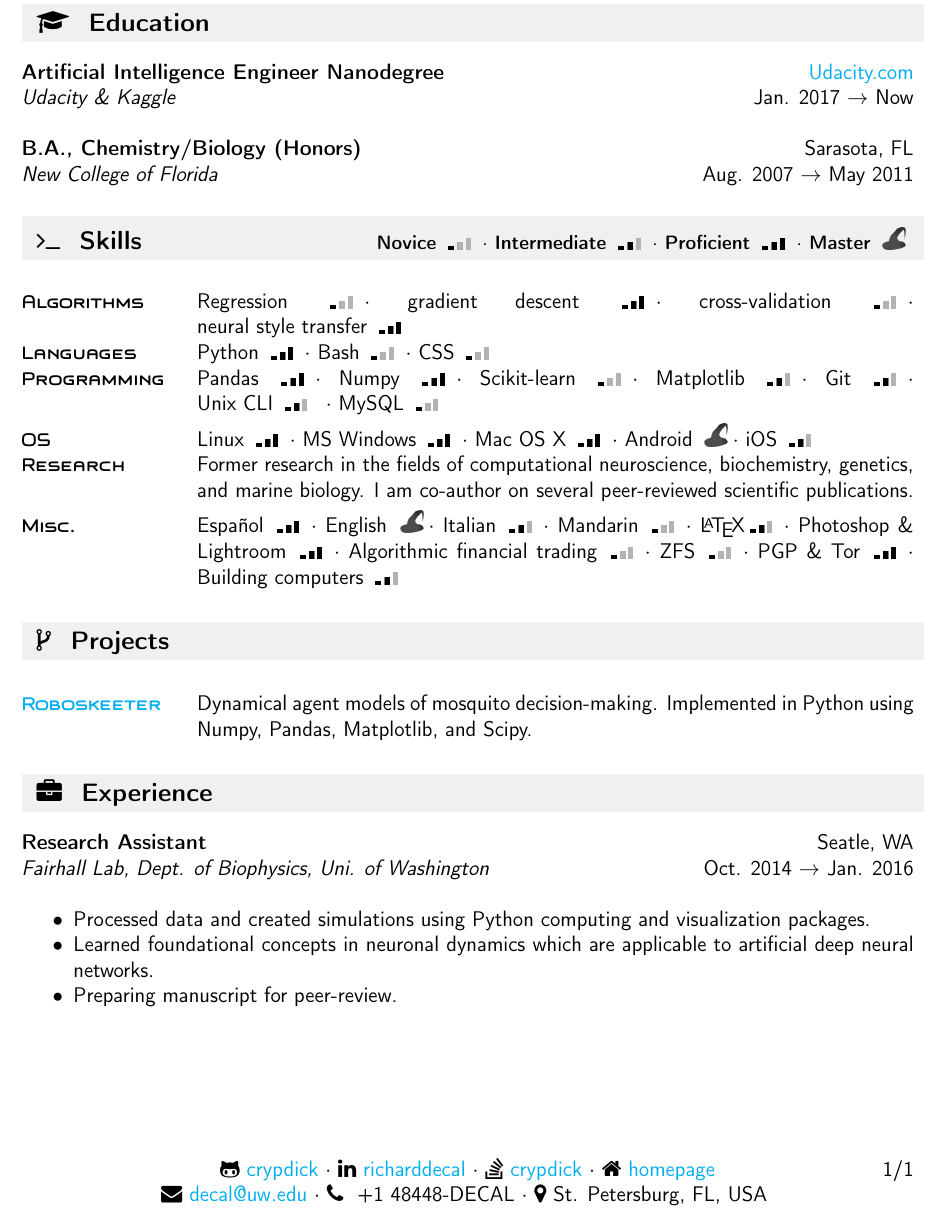
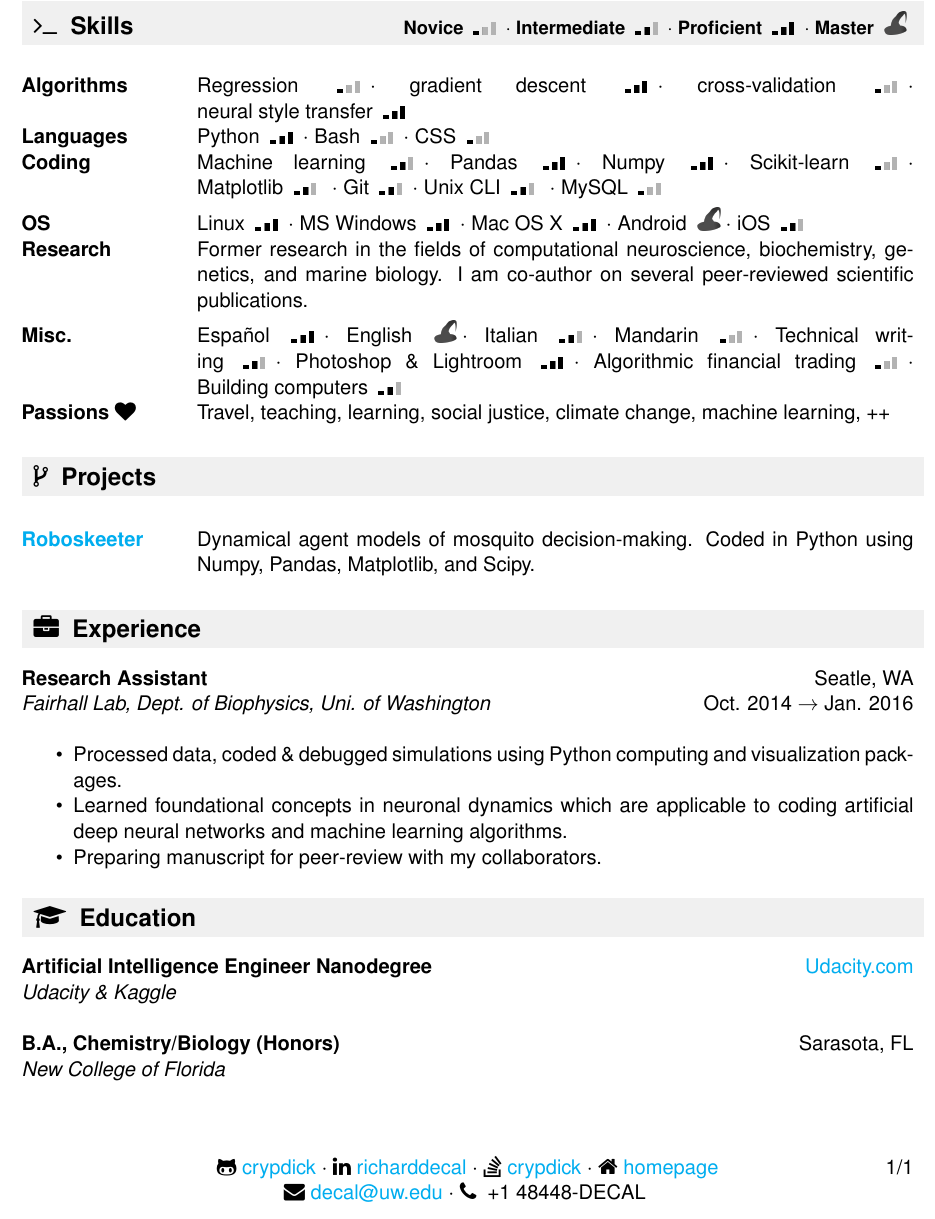
Before and after one commit to crypdick/Decal-LaTeX-CV, a LaTeX CV (RDecal CV - AI engineer.tex): part of the page, cut so that both start at the same text. Compiled offline with pdfLaTeX.

Commit message:
following rubric recs

```diff
--- a/RDecal CV - AI engineer.tex
+++ b/RDecal CV - AI engineer.tex
@@ -8,9 +8,6 @@
 %This work is licensed under the Creative Commons Attribution-Noncommercial-Share Alike 2.5 License. To view a copy of this license, visit http://creativecommons.org/licenses/by-nc-sa/2.5/ or send a letter to Creative Commons, 543 Howard Street, 5th Floor, San Francisco, California, 94105, USA.
 
 \documentclass[a4paper,12pt]{article}
-
-% Sans Seriff is the way
-\renewcommand{\familydefault}{\sfdefault}
 
 % for skill bars
 \usepackage{graphicx}
@@ -62,8 +56,9 @@
 %\setstretch{0.9}
 %\halfspacing
 
-% fancy font for skills
-\usepackage{fetamont}
+% Helvetica
+\usepackage[scaled]{helvet}
+\renewcommand\familydefault{\sfdefault}
 \usepackage[T1]{fontenc}
 
 % symols
@@ -75,7 +70,7 @@
 \pagestyle{fancy}
 \renewcommand{\headrulewidth}{0pt}  % gets rid of horizontal rule in header
 \rhead{\textit{updated \Today}}
-\cfoot{\faGithubAlt~\href{https://github.com/crypdick}{crypdick}  $\cdot$ \faLinkedin~\href{https://www.linkedin.com/in/richarddecal/}{richarddecal} $\cdot$ \faStackOverflow~\href{https://stackoverflow.com/users/4212158/crypdick}{crypdick}  $\cdot$ \faHome~\href{http://www.richarddecal.com}{homepage}  \\ \faEnvelope ~\href{mailto:decal@uw.edu}{decal@uw.edu}  $\cdot$ \faPhone~ +1 48448-DECAL $\cdot$ \faMapMarker~St. Petersburg, FL, USA } % except the center \\
+\cfoot{\faGithubAlt~\href{https://github.com/crypdick}{crypdick}  $\cdot$ \faLinkedin~\href{https://www.linkedin.com/in/richarddecal/}{richarddecal} $\cdot$ \faStackOverflow~\href{https://stackoverflow.com/users/4212158/crypdick}{crypdick}  $\cdot$ \faHome~\href{http://www.richarddecal.com}{homepage}  \\ \faEnvelope ~\href{mailto:decal@uw.edu}{decal@uw.edu}  $\cdot$ \faPhone~ +1 48448-DECAL }% $\cdot$ \faMapMarker~St. Petersburg, FL, USA } % except the center \\
 \rfoot{\thepage/\pageref{LastPage}}
 
 %Grey heading bars
@@ -109,35 +104,18 @@
 
 {\Huge Richard Boeri Decal} \\
 
-%\begin{tabular*}{7in}{l@{\extracolsep{\fill}}r}
-%\textbf{\Huge Richard Boeri Decal}%   \\
-
-
-%\end{tabular*}
-%\\
-%\\
-
-
-%%%%%%%%%%%%%%%%%%%%%%%%%%%%%%
-\resheading{~\faGraduationCap~ Education}
-
-    \ressubheading{Artificial Intelligence Engineer Nanodegree}{\href{https://www.udacity.com/nanodegree}{Udacity.com}}{Udacity \& Kaggle}{Jan. 2017 $\rightarrow$ Now}
-
-    \ressubheading{B.A., Chemistry/Biology (Honors)}{Sarasota, FL}{New College of Florida}{Aug. 2007 $\rightarrow$ May 2011}
-   % Thesis: ``Ebbs and Glows: Quantifying Small RNA Concentrations in \textit{C. elegans}''\\
-
-  %  \ressubheading{Harriet L. Wilkes Honors College}{Jupiter, FL}{Early admission in lieu of a high school senior year}{Sep. 2006 $\rightarrow$ May 2007}
 
 %%%%%%%%%%%%%%%%%%%%%%%%%%%%%%
 \resheading{~\faTerminal~ Skills \hfill \small{Novice \OneBar $\cdot$ Intermediate \TwoBar $\cdot$ Proficient \ThreeBar $\cdot$ Master \FourBar }}
 
 \begin{tabularx}{\textwidth}{p{3.5cm}>{\arraybackslash}X}
-  {\ffmfamily\bfseries{Algorithms}} & Regression \OneBar $\cdot$ gradient descent \ThreeBar $\cdot$ cross-validation \OneBar $\cdot$ \mbox{neural style transfer \ThreeBar} \\
-  {\ffmfamily\bfseries{Languages}} & Python \ThreeBar $\cdot$ Bash  \OneBar $\cdot$ CSS \OneBar \\
-  {\ffmfamily\bfseries{Programming}} & Pandas  \ThreeBar $\cdot$ Numpy  \ThreeBar $\cdot$ Scikit-learn  \OneBar $\cdot$ Matplotlib  \TwoBar $\cdot$ Git \TwoBar $\cdot$ \mbox{Unix CLI \TwoBar} $\cdot$  MySQL \OneBar \\
-  {\ffmfamily\bfseries{OS}} & Linux \ThreeBar $\cdot$ MS Windows \ThreeBar $\cdot$  Mac OS X \ThreeBar $\cdot$ Android \FourBar $\cdot$ iOS \TwoBar \\
-  {\ffmfamily\bfseries{Research }} &  Former research in the fields of computational neuroscience, biochemistry, genetics, and marine biology. I am co-author on several peer-reviewed scientific publications.\\
-  {\ffmfamily\bfseries{Misc.}} & Espa\~nol \ThreeBar $\cdot$ English \FourBar $\cdot$ Italian \TwoBar  $\cdot$ Mandarin \OneBar  $\cdot$ \LaTeX \TwoBar  $\cdot$  Photoshop \& Lightroom \ThreeBar  $\cdot$ Algorithmic financial trading \OneBar  $\cdot$ ZFS \OneBar $\cdot$ PGP \& Tor \ThreeBar $\cdot$ \mbox{Building computers \TwoBar}
+  \bfseries{Algorithms} & Regression \OneBar $\cdot$ gradient descent \ThreeBar $\cdot$ cross-validation \OneBar $\cdot$ \mbox{neural style transfer \ThreeBar} \\
+  \bfseries{Languages} & Python \ThreeBar $\cdot$ Bash  \OneBar $\cdot$ CSS \OneBar \\
+  \bfseries{Coding} & Machine learning \TwoBar $\cdot$ Pandas  \ThreeBar $\cdot$ Numpy  \ThreeBar $\cdot$ Scikit-learn  \OneBar $\cdot$ \mbox{Matplotlib  \TwoBar} $\cdot$ Git \TwoBar $\cdot$ \mbox{Unix CLI \TwoBar} $\cdot$  MySQL \OneBar \\
+  \bfseries{OS} & Linux \ThreeBar $\cdot$ MS Windows \ThreeBar $\cdot$  Mac OS X \ThreeBar $\cdot$ Android \FourBar $\cdot$ iOS \TwoBar \\
+  \bfseries{Research} &  Former research in the fields of computational neuroscience, biochemistry, genetics, and marine biology. I am co-author on several peer-reviewed scientific publications.\\
+  \bfseries{Misc.} & Espa\~nol \ThreeBar $\cdot$ English \FourBar $\cdot$ Italian \TwoBar  $\cdot$ Mandarin \OneBar  $\cdot$ Technical writing \TwoBar  $\cdot$  Photoshop \& Lightroom \ThreeBar  $\cdot$ Algorithmic financial trading \OneBar $\cdot$ \mbox{Building computers \TwoBar} \\
+  \bfseries{Passions \faHeart} & Travel, teaching, learning, social justice, climate change, machine learning, ++  \\
 \end{tabularx}
 
 
@@ -145,7 +123,7 @@
 \resheading{~\faCodeFork~ Projects}
 
 \begin{tabularx}{\textwidth}{p{3.5cm}>{\arraybackslash}X}
-{\ffmfamily\bfseries{\href{https://github.com/crypdick/RoboSkeeter}{Roboskeeter }}} & Dynamical agent models of mosquito decision-making. Implemented in Python using Numpy, Pandas, Matplotlib, and Scipy.\\
+\bfseries{\href{https://github.com/crypdick/RoboSkeeter}{Roboskeeter }} & Dynamical agent models of mosquito decision-making. Coded in Python using Numpy, Pandas, Matplotlib, and Scipy.
 \end{tabularx}
 
 %
@@ -199,9 +177,19 @@
 
 \ressubheading{Research Assistant}{Seatle, WA}{Fairhall Lab, Dept. of Biophysics, Uni. of Washington}{Oct. 2014 $\rightarrow$ Jan. 2016}
 \begin{itemize}[noitemsep,topsep=0pt,parsep=0pt,partopsep=0pt, nolistsep]
-\item Processed data and created simulations using Python computing and visualization packages.
-\item Learned foundational concepts in neuronal dynamics which are applicable to artificial deep neural networks.
-\item Preparing manuscript for peer-review.
+\item Processed data, coded \& debugged simulations using Python computing and visualization packages.
+\item Learned foundational concepts in neuronal dynamics which are applicable to coding artificial deep neural networks and machine learning algorithms.
+\item Preparing manuscript for peer-review with my collaborators.\\
 \end{itemize}
 
+%%%%%%%%%%%%%%%%%%%%%%%%%%%%%%
+\resheading{~\faGraduationCap~ Education}
+
+    \ressubheading{Artificial Intelligence Engineer Nanodegree}{\href{https://www.udacity.com/nanodegree}{Udacity.com}}{Udacity \& Kaggle}{}%{Jan. 2017 $\rightarrow$ Now}
+
+    \ressubheading{B.A., Chemistry/Biology (Honors)}{Sarasota, FL}{New College of Florida}{}%{Aug. 2007 $\rightarrow$ May 2011} % removed as recommended in https://www.themuse.com/advice/45-quick-changes-that-help-your-resume-get-noticed-2
+   % Thesis: ``Ebbs and Glows: Quantifying Small RNA Concentrations in \textit{C. elegans}''\\
+
+  %  \ressubheading{Harriet L. Wilkes Honors College}{Jupiter, FL}{Early admission in lieu of a high school senior year}{Sep. 2006 $\rightarrow$ May 2007}
+
 \end{document}
```
Also changed, not shown: RDecal CV - AI engineer.pdf, RDecal CV - AI engineer.tex (23 more changed lines).
